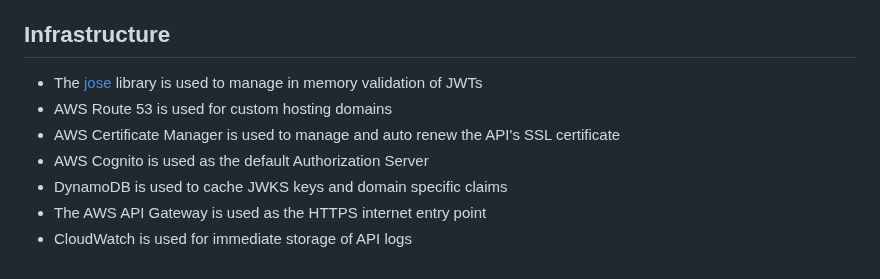
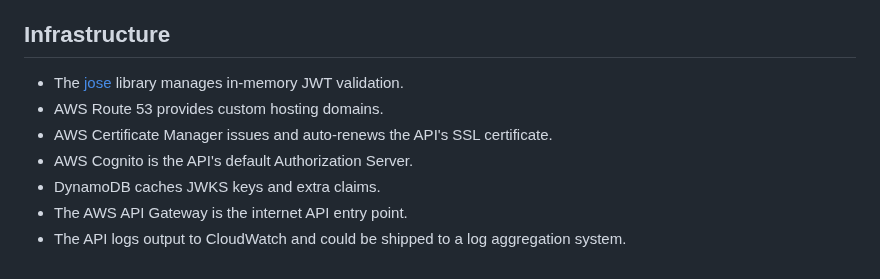
Before and after one commit to gary-archer/oauth.apisample.serverless, a Markdown page: README.md, the part around one of its changes. Drawn GitHub-style.

```diff
--- a/README.md
+++ b/README.md
@@ -60,10 +54,10 @@ This works well enough to meet my low cost deployment goals, though these techni
 
 ## Infrastructure
 
-* The [jose](https://github.com/panva/jose) library is used to manage in memory validation of JWTs
-* AWS Route 53 is used for custom hosting domains
-* AWS Certificate Manager is used to manage and auto renew the API's SSL certificate
-* AWS Cognito is used as the default Authorization Server
-* DynamoDB is used to cache JWKS keys and domain specific claims
-* The AWS API Gateway is used as the HTTPS internet entry point
-* CloudWatch is used for immediate storage of API logs
+* The [jose](https://github.com/panva/jose) library manages in-memory JWT validation.
+* AWS Route 53 provides custom hosting domains.
+* AWS Certificate Manager issues and auto-renews the API's SSL certificate.
+* AWS Cognito is the API's default Authorization Server.
+* DynamoDB caches JWKS keys and extra claims.
+* The AWS API Gateway is the internet API entry point.
+* The API logs output to CloudWatch and could be shipped to a log aggregation system.
```
Also changed, not shown: other parts of README.md (+20 -26 lines), doc/local-lambda-tests.png, 2 other files.
